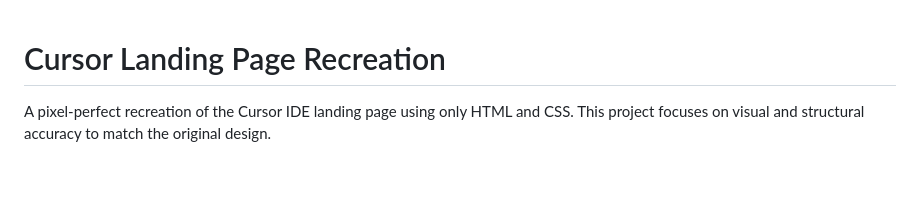
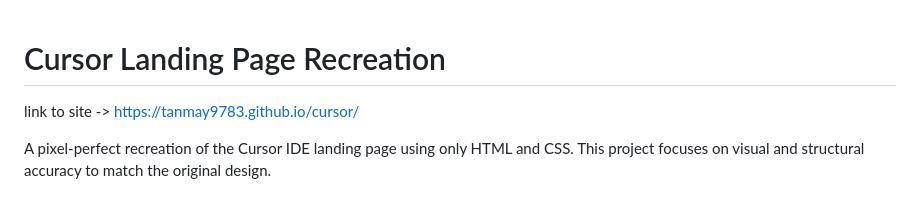
Before and after one commit to tanmay9783/cursor, a Markdown page: README.md, the part around the change. GitHub-like rendering; blank space fills up the shorter version.

Commit message:
Update README with project site link
Add project link to README

```diff
--- a/README.md
+++ b/README.md
@@ -1,4 +1,7 @@
 # Cursor Landing Page Recreation
+
+link to site ->
+https://tanmay9783.github.io/cursor/
 
 A pixel-perfect recreation of the Cursor IDE landing page using only HTML and CSS. This project focuses on visual and structural accuracy to match the original design.
 
```
